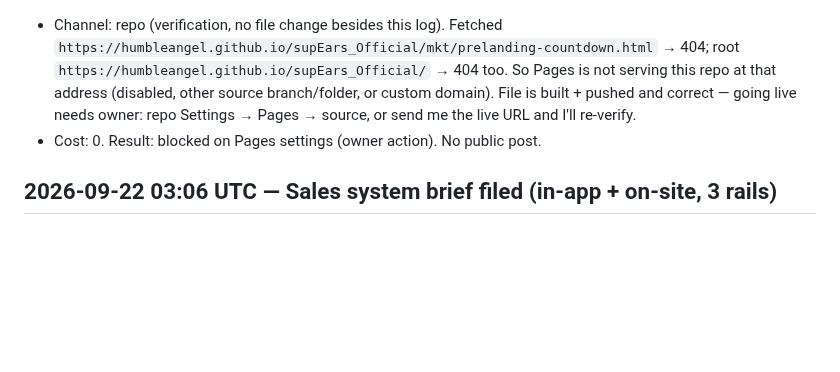
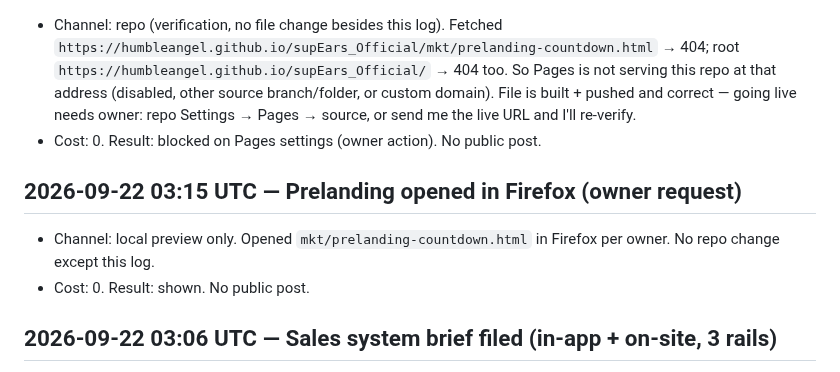
Before and after one commit to humbleangel/supEars_Official, a Markdown page: mkt/MARKETING_LOG.md, the part around the change. Drawn GitHub-style; blank space fills up the shorter version.

Commit message:
log: 2026-09-22 03:15 UTC prelanding firefox preview

```diff
--- a/mkt/MARKETING_LOG.md
+++ b/mkt/MARKETING_LOG.md
@@ -289,6 +289,10 @@ Every entry: `YYYY-MM-DD HH:MM UTC`, channel, what went out (file/commit link),
 - Channel: repo (verification, no file change besides this log). Fetched `https://humbleangel.github.io/supEars_Official/mkt/prelanding-countdown.html` → 404; root `https://humbleangel.github.io/supEars_Official/` → 404 too. So Pages is not serving this repo at that address (disabled, other source branch/folder, or custom domain). File is built + pushed and correct — going live needs owner: repo Settings → Pages → source, or send me the live URL and I'll re-verify.
 - Cost: 0. Result: blocked on Pages settings (owner action). No public post.
 
+## 2026-09-22 03:15 UTC — Prelanding opened in Firefox (owner request)
+- Channel: local preview only. Opened `mkt/prelanding-countdown.html` in Firefox per owner. No repo change except this log.
+- Cost: 0. Result: shown. No public post.
+
 ## 2026-09-22 03:06 UTC — Sales system brief filed (in-app + on-site, 3 rails)
 - Channel: repo + dev folder. Owner: buy both in-app and on-site; bundle everything into one dev communication. Filed `mkt req/2026-09-22-0306-UTC-marketing-sales-brief.txt`: 2 places × 3 rails (direct PIX manual / Stripe links / Polar MoR+keys), one license window for all keys, static landing + Releases at alpha, locked tiers untouched, Q5/Q6 gated. `mkt/TASKS.md` tracks it; awaiting dev (feasibility, key format, wording needs).
 - Cost: 0. Result: filed. No public post.
```
